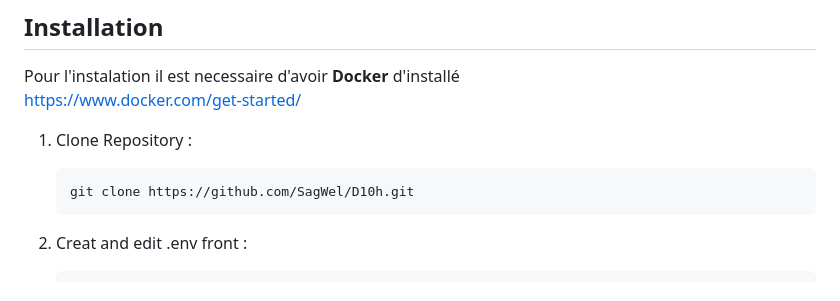
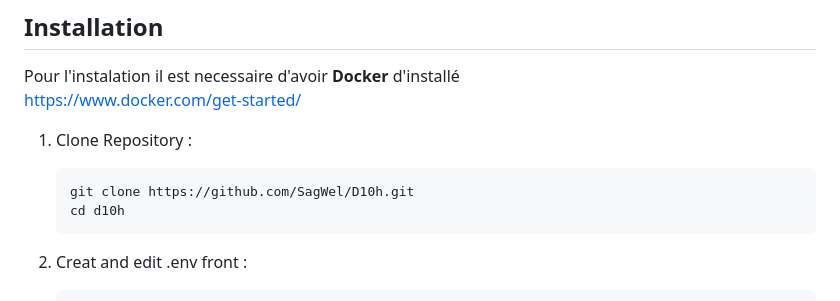
Before and after one commit to SagWel/D10H, a Markdown page: README.md, the part around the change. Drawn GitHub-style.

Commit message:
Add cd command to repository cloning instructions

````diff
--- a/README.md
+++ b/README.md
@@ -13,6 +13,7 @@ https://www.docker.com/get-started/
 
    ```bash
    git clone https://github.com/SagWel/D10h.git
+   cd d10h
    ```
 
 2. Creat and edit .env front :
````
